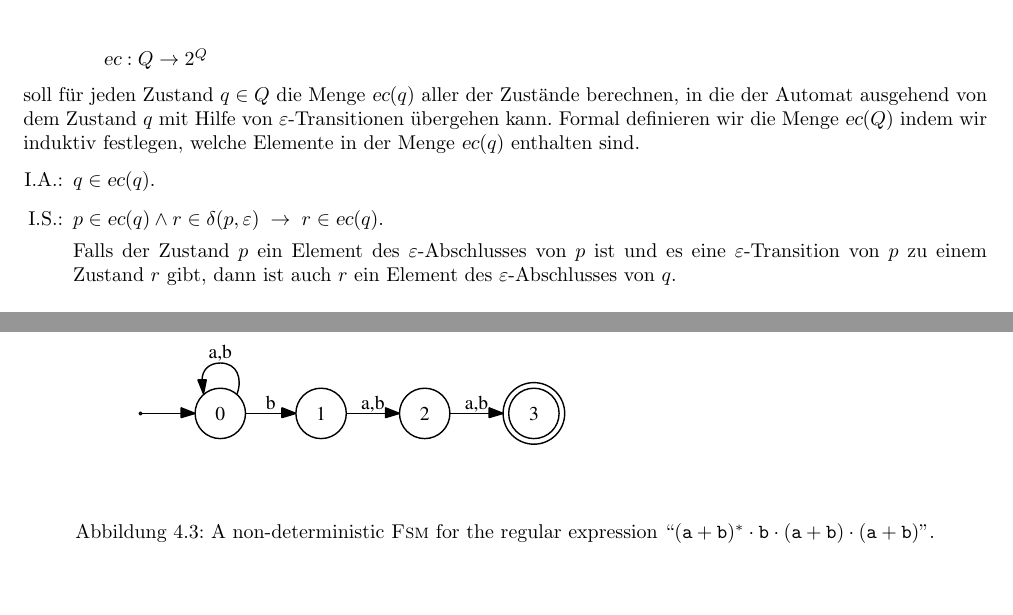
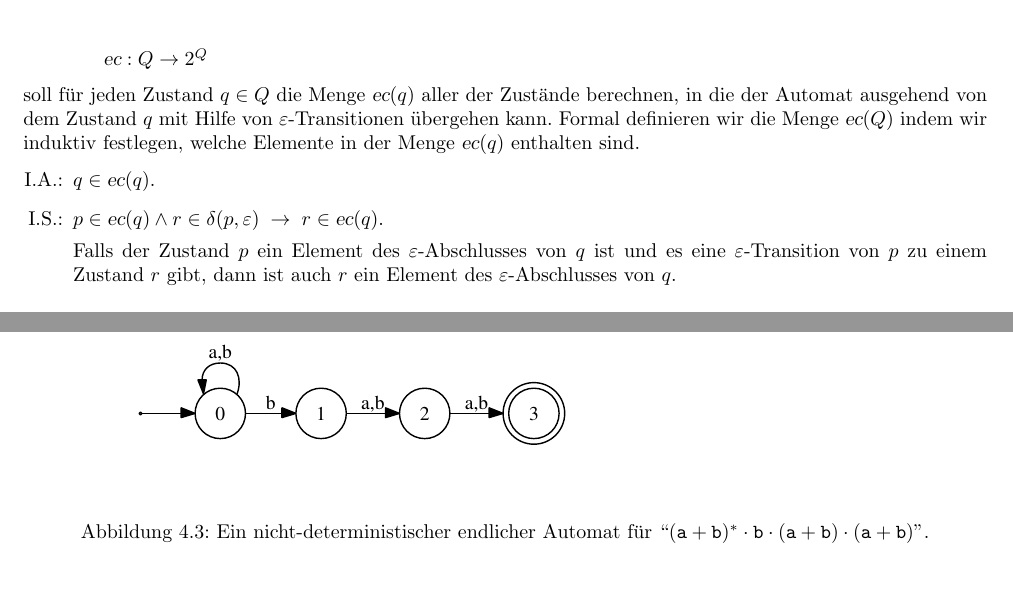
Before and after one commit to karlstroetmann/Formal-Languages, a LaTeX thesis (Lecture-Notes/formal-languages.tex, which reads Lecture-Notes/finite-state-machines.tex): two parts of pages 41 and 60 of 307, joined at a grey line, cut so that both start at the same text. Compiled offline with pdfLaTeX; the source files are stored in an older character set and shown here as Unicode.

Commit message:
another typo corrected

```diff
--- a/Lecture-Notes/finite-state-machines.tex
+++ b/Lecture-Notes/finite-state-machines.tex
@@ -347,7 +347,7 @@ gelesenen Buchstaben abhängt, frei wählen darf.
 \begin{figure}[!ht]
   \centering
       \epsfig{file=Abbildungen/abstarbabab-nd.eps, scale=0.7}
-   \caption{A non-deterministic \textsc{Fsm} for the regular expression
+   \caption{Ein nicht-deterministischer endlicher Automat für
            ``$(\texttt{a}+\texttt{b})^* \cdot \texttt{b} \cdot (\texttt{a}+\texttt{b}) \cdot (\texttt{a}+\texttt{b})$''.}
   \label{fig:fig:abstarbabab-nd.dot}
 \end{figure}
@@ -590,7 +590,7 @@ der Menge $\textsl{ec}(q)$ enthalten sind.
 \item[I.S.:] $p \in \textsl{ec}(q) \wedge r \in \delta(p, \varepsilon) \;\rightarrow\; r \in \textsl{ec}(q)$.
 
              Falls der Zustand $p$ ein Element des $\varepsilon$-Abschlusses
-             von $p$ ist und es eine $\varepsilon$-Transition von $p$ zu einem Zustand $r$ gibt,
+             von $q$ ist und es eine $\varepsilon$-Transition von $p$ zu einem Zustand $r$ gibt,
              dann ist auch $r$ ein Element des $\varepsilon$-Abschlusses von $q$.
 \end{enumerate}
 
```
